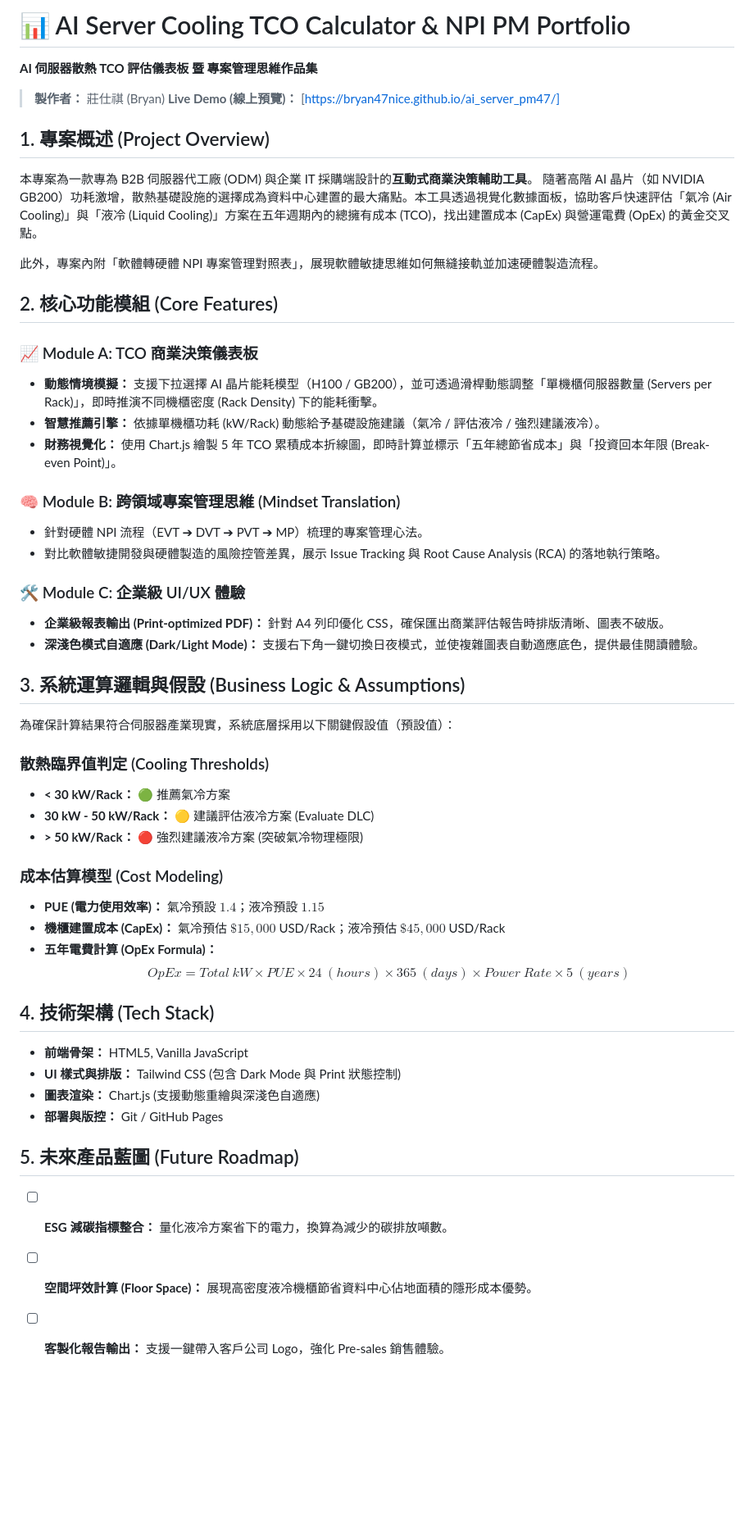
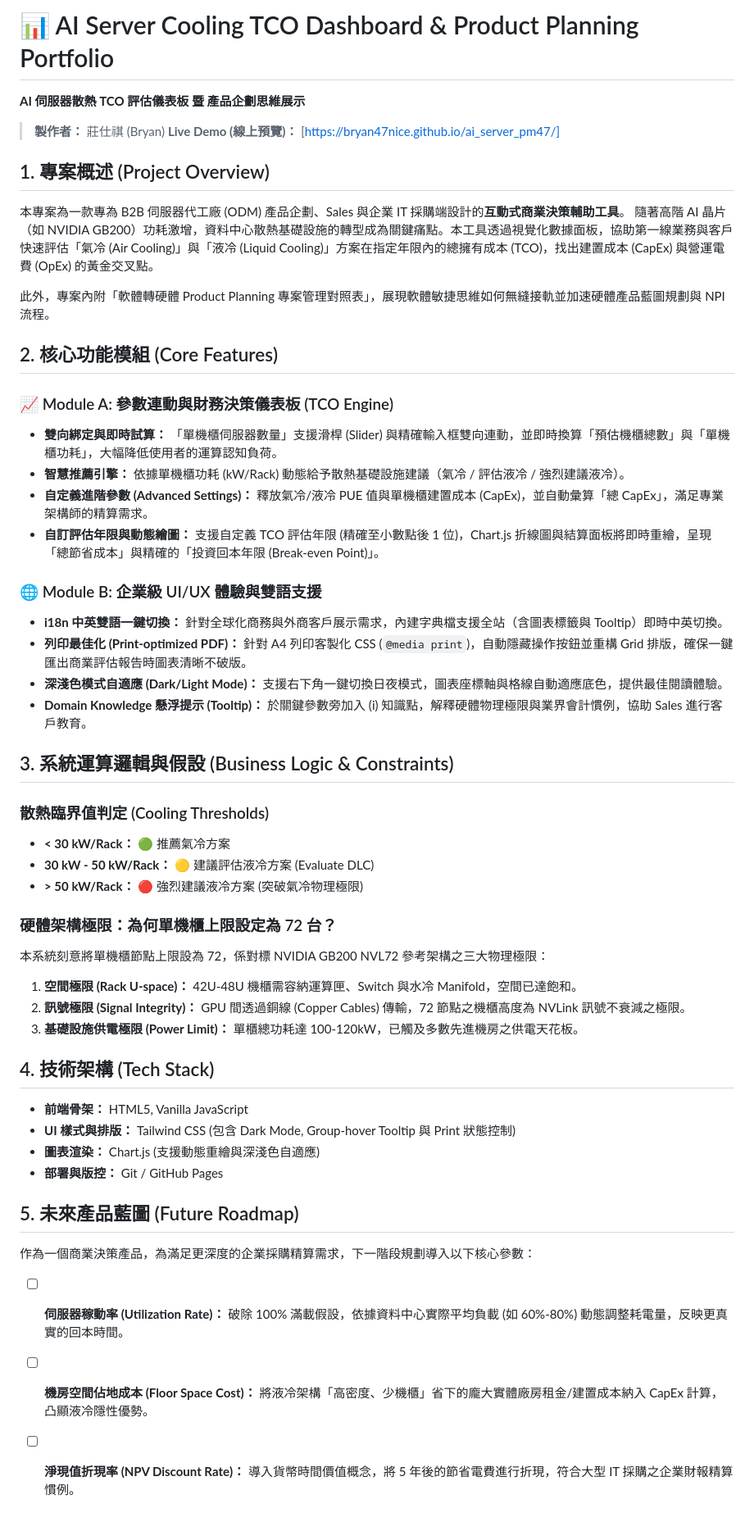
Before and after one commit to Bryan47nice/ai_server_pm47, a Markdown page: README.md, the part around the change. Shown at 82% size. Drawn GitHub-style; blank space fills up the shorter version.

Commit message:
docs: 完整更新 README.md 產品規格書 (PRD) 與未來產品藍圖
1. 新增專案概述，明確定義產品定位為 B2B 互動式商業決策輔助工具。

2. 梳理核心功能模組 (TCO Engine 與雙語 UI/UX 體驗)，展現產品企劃完整度。

3. 具體文件化系統運算邏輯，包含散熱臨界值判定，以及針對 72 節點架構之三大物理極限說明 (空間、訊號、供電)。

4. 擬定未來產品藍圖 (Future Roadmap)，規劃導入伺服器稼動率、機房空間成本與淨現值折現率 (NPV) 等進階商業精算參數。

```diff
--- a/README.md
+++ b/README.md
@@ -1,51 +1,50 @@
-# 📊 AI Server Cooling TCO Calculator & NPI PM Portfolio
-**AI 伺服器散熱 TCO 評估儀表板 暨 專案管理思維作品集**
+# 📊 AI Server Cooling TCO Dashboard & Product Planning Portfolio
+**AI 伺服器散熱 TCO 評估儀表板 暨 產品企劃思維展示**
 
 > **製作者：** 莊仕祺 (Bryan)
 > **Live Demo (線上預覽)：** [https://bryan47nice.github.io/ai_server_pm47/]
 
 ## 1. 專案概述 (Project Overview)
-本專案為一款專為 B2B 伺服器代工廠 (ODM) 與企業 IT 採購端設計的**互動式商業決策輔助工具**。
-隨著高階 AI 晶片（如 NVIDIA GB200）功耗激增，散熱基礎設施的選擇成為資料中心建置的最大痛點。本工具透過視覺化數據面板，協助客戶快速評估「氣冷 (Air Cooling)」與「液冷 (Liquid Cooling)」方案在五年週期內的總擁有成本 (TCO)，找出建置成本 (CapEx) 與營運電費 (OpEx) 的黃金交叉點。
+本專案為一款專為 B2B 伺服器代工廠 (ODM) 產品企劃、Sales 與企業 IT 採購端設計的**互動式商業決策輔助工具**。
+隨著高階 AI 晶片（如 NVIDIA GB200）功耗激增，資料中心散熱基礎設施的轉型成為關鍵痛點。本工具透過視覺化數據面板，協助第一線業務與客戶快速評估「氣冷 (Air Cooling)」與「液冷 (Liquid Cooling)」方案在指定年限內的總擁有成本 (TCO)，找出建置成本 (CapEx) 與營運電費 (OpEx) 的黃金交叉點。
 
-此外，專案內附「軟體轉硬體 NPI 專案管理對照表」，展現軟體敏捷思維如何無縫接軌並加速硬體製造流程。
+此外，專案內附「軟體轉硬體 Product Planning 專案管理對照表」，展現軟體敏捷思維如何無縫接軌並加速硬體產品藍圖規劃與 NPI 流程。
 
 ## 2. 核心功能模組 (Core Features)
 
-### 📈 Module A: TCO 商業決策儀表板
-* **動態情境模擬：** 支援下拉選擇 AI 晶片能耗模型（H100 / GB200），並可透過滑桿動態調整「單機櫃伺服器數量 (Servers per Rack)」，即時推演不同機櫃密度 (Rack Density) 下的能耗衝擊。
-* **智慧推薦引擎：** 依據單機櫃功耗 (kW/Rack) 動態給予基礎設施建議（氣冷 / 評估液冷 / 強烈建議液冷）。
-* **財務視覺化：** 使用 Chart.js 繪製 5 年 TCO 累積成本折線圖，即時計算並標示「五年總節省成本」與「投資回本年限 (Break-even Point)」。
+### 📈 Module A: 參數連動與財務決策儀表板 (TCO Engine)
+* **雙向綁定與即時試算：** 「單機櫃伺服器數量」支援滑桿 (Slider) 與精確輸入框雙向連動，並即時換算「預估機櫃總數」與「單機櫃功耗」，大幅降低使用者的運算認知負荷。
+* **智慧推薦引擎：** 依據單機櫃功耗 (kW/Rack) 動態給予散熱基礎設施建議（氣冷 / 評估液冷 / 強烈建議液冷）。
+* **自定義進階參數 (Advanced Settings)：** 釋放氣冷/液冷 PUE 值與單機櫃建置成本 (CapEx)，並自動彙算「總 CapEx」，滿足專業架構師的精算需求。
+* **自訂評估年限與動態繪圖：** 支援自定義 TCO 評估年限 (精確至小數點後 1 位)，Chart.js 折線圖與結算面板將即時重繪，呈現「總節省成本」與精確的「投資回本年限 (Break-even Point)」。
 
-### 🧠 Module B: 跨領域專案管理思維 (Mindset Translation)
-* 針對硬體 NPI 流程（EVT ➔ DVT ➔ PVT ➔ MP）梳理的專案管理心法。
-* 對比軟體敏捷開發與硬體製造的風險控管差異，展示 Issue Tracking 與 Root Cause Analysis (RCA) 的落地執行策略。
+### 🌐 Module B: 企業級 UI/UX 體驗與雙語支援
+* **i18n 中英雙語一鍵切換：** 針對全球化商務與外商客戶展示需求，內建字典檔支援全站（含圖表標籤與 Tooltip）即時中英切換。
+* **列印最佳化 (Print-optimized PDF)：** 針對 A4 列印客製化 CSS (`@media print`)，自動隱藏操作按鈕並重構 Grid 排版，確保一鍵匯出商業評估報告時圖表清晰不破版。
+* **深淺色模式自適應 (Dark/Light Mode)：** 支援右下角一鍵切換日夜模式，圖表座標軸與格線自動適應底色，提供最佳閱讀體驗。
+* **Domain Knowledge 懸浮提示 (Tooltip)：** 於關鍵參數旁加入 (i) 知識點，解釋硬體物理極限與業界會計慣例，協助 Sales 進行客戶教育。
 
-### 🛠️ Module C: 企業級 UI/UX 體驗
-* **企業級報表輸出 (Print-optimized PDF)：** 針對 A4 列印優化 CSS，確保匯出商業評估報告時排版清晰、圖表不破版。
-* **深淺色模式自適應 (Dark/Light Mode)：** 支援右下角一鍵切換日夜模式，並使複雜圖表自動適應底色，提供最佳閱讀體驗。
-
-## 3. 系統運算邏輯與假設 (Business Logic & Assumptions)
-
-為確保計算結果符合伺服器產業現實，系統底層採用以下關鍵假設值（預設值）：
+## 3. 系統運算邏輯與假設 (Business Logic & Constraints)
 
 ### 散熱臨界值判定 (Cooling Thresholds)
 * **< 30 kW/Rack：** 🟢 推薦氣冷方案
 * **30 kW - 50 kW/Rack：** 🟡 建議評估液冷方案 (Evaluate DLC)
 * **> 50 kW/Rack：** 🔴 強烈建議液冷方案 (突破氣冷物理極限)
 
-### 成本估算模型 (Cost Modeling)
-* **PUE (電力使用效率)：** 氣冷預設 $1.4$；液冷預設 $1.15$
-* **機櫃建置成本 (CapEx)：** 氣冷預估 $\$15,000$ USD/Rack；液冷預估 $\$45,000$ USD/Rack
-* **五年電費計算 (OpEx Formula)：** $$OpEx = Total\ kW \times PUE \times 24\ (hours) \times 365\ (days) \times Power\ Rate \times 5\ (years)$$
+### 硬體架構極限：為何單機櫃上限設定為 72 台？
+本系統刻意將單機櫃節點上限設為 72，係對標 NVIDIA GB200 NVL72 參考架構之三大物理極限：
+1. **空間極限 (Rack U-space)：** 42U-48U 機櫃需容納運算匣、Switch 與水冷 Manifold，空間已達飽和。
+2. **訊號極限 (Signal Integrity)：** GPU 間透過銅線 (Copper Cables) 傳輸，72 節點之機櫃高度為 NVLink 訊號不衰減之極限。
+3. **基礎設施供電極限 (Power Limit)：** 單櫃總功耗達 100-120kW，已觸及多數先進機房之供電天花板。
 
 ## 4. 技術架構 (Tech Stack)
 * **前端骨架：** HTML5, Vanilla JavaScript
-* **UI 樣式與排版：** Tailwind CSS (包含 Dark Mode 與 Print 狀態控制)
+* **UI 樣式與排版：** Tailwind CSS (包含 Dark Mode, Group-hover Tooltip 與 Print 狀態控制)
 * **圖表渲染：** Chart.js (支援動態重繪與深淺色自適應)
 * **部署與版控：** Git / GitHub Pages
 
 ## 5. 未來產品藍圖 (Future Roadmap)
-* [ ] **ESG 減碳指標整合：** 量化液冷方案省下的電力，換算為減少的碳排放噸數。
-* [ ] **空間坪效計算 (Floor Space)：** 展現高密度液冷機櫃節省資料中心佔地面積的隱形成本優勢。
-* [ ] **客製化報告輸出：** 支援一鍵帶入客戶公司 Logo，強化 Pre-sales 銷售體驗。
+作為一個商業決策產品，為滿足更深度的企業採購精算需求，下一階段規劃導入以下核心參數：
+* [ ] **伺服器稼動率 (Utilization Rate)：** 破除 100% 滿載假設，依據資料中心實際平均負載 (如 60%-80%) 動態調整耗電量，反映更真實的回本時間。
+* [ ] **機房空間佔地成本 (Floor Space Cost)：** 將液冷架構「高密度、少機櫃」省下的龐大實體廠房租金/建置成本納入 CapEx 計算，凸顯液冷隱性優勢。
+* [ ] **淨現值折現率 (NPV Discount Rate)：** 導入貨幣時間價值概念，將 5 年後的節省電費進行折現，符合大型 IT 採購之企業財報精算慣例。
```
